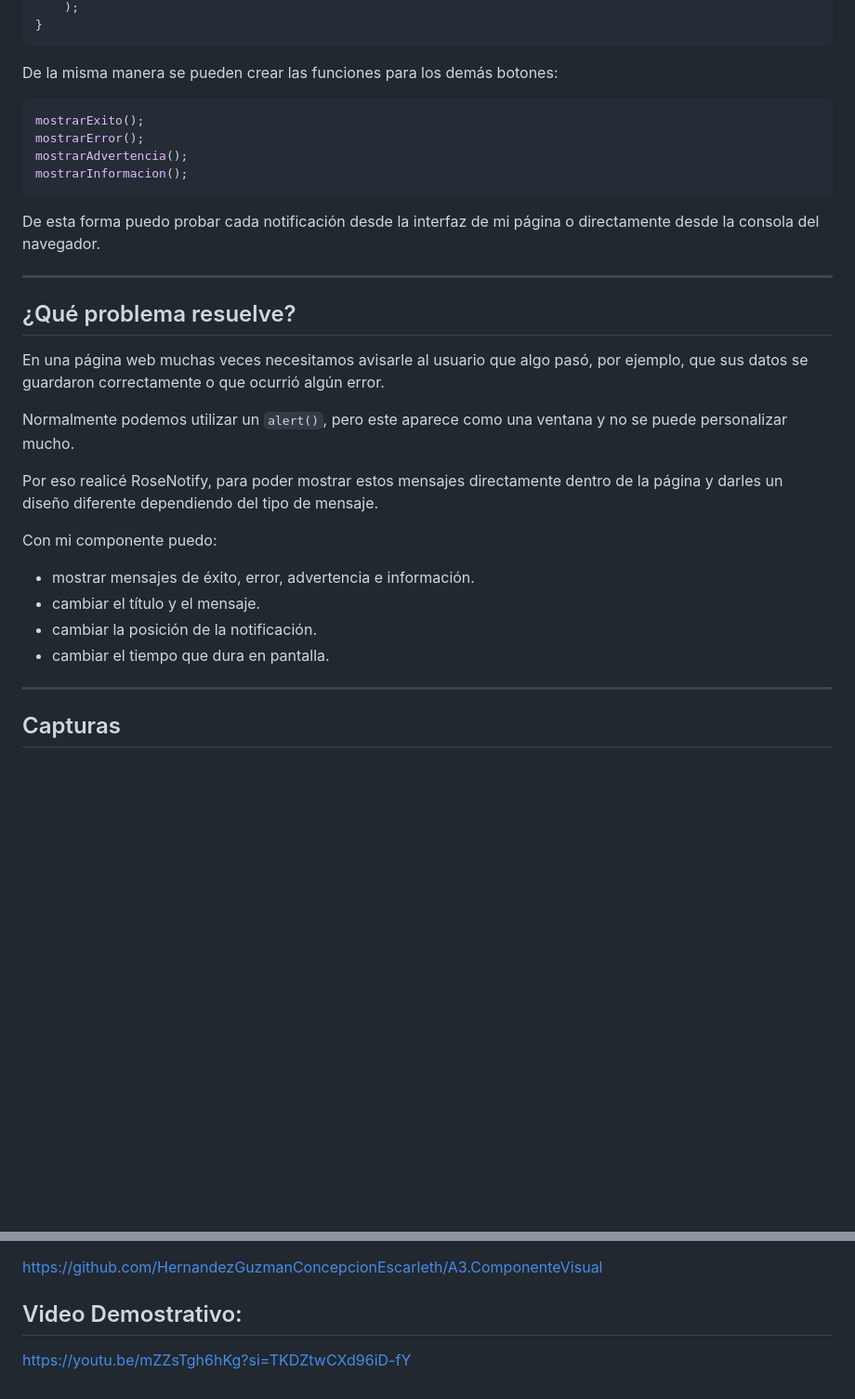
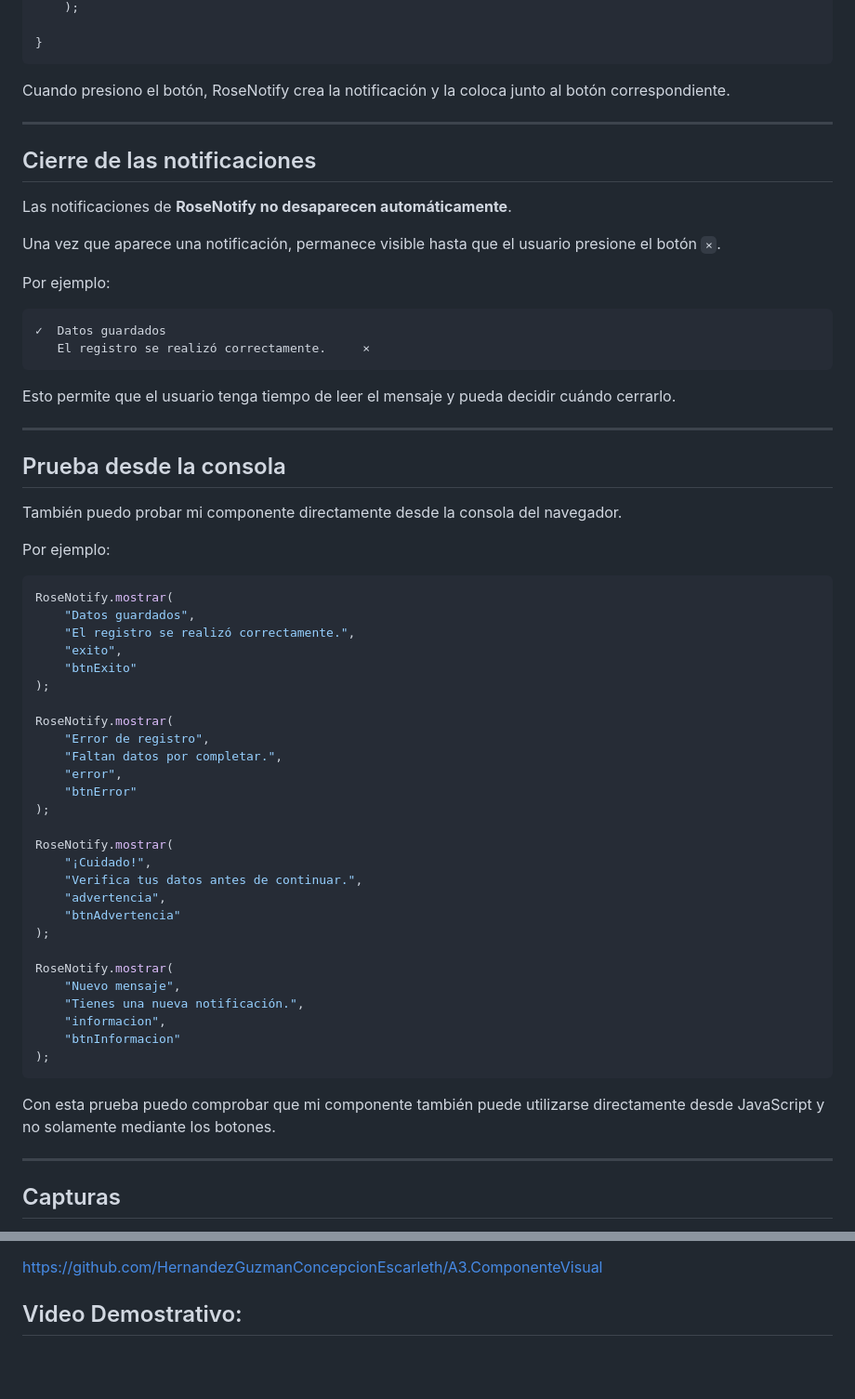
Before and after one commit to HernandezGuzmanConcepcionEscarleth/A3.ComponenteVisual, a Markdown page: README.md, 2 parts joined by grey strips. Shown at 93% size. Drawn GitHub-style; blank space fills up the shorter version.

````diff
--- a/README.md
+++ b/README.md
@@ -177,38 +198,66 @@ function mostrarExito() {
     );
+
 }
 ```
 
-De la misma manera se pueden crear las funciones para los demás botones:
-
-```javascript
-mostrarExito();
-mostrarError();
-mostrarAdvertencia();
-mostrarInformacion();
-```
-
-De esta forma puedo probar cada notificación desde la interfaz de mi página o directamente desde la consola del navegador.
+Cuando presiono el botón, RoseNotify crea la notificación y la coloca junto al botón correspondiente.
 
 ---
 
-## ¿Qué problema resuelve?
+## Cierre de las notificaciones
 
-En una página web muchas veces necesitamos avisarle al usuario que algo pasó, por ejemplo, que sus datos se guardaron correctamente o que ocurrió algún error.
+Las notificaciones de **RoseNotify no desaparecen automáticamente**.
 
-Normalmente podemos utilizar un `alert()`, pero este aparece como una ventana y no se puede personalizar mucho.
+Una vez que aparece una notificación, permanece visible hasta que el usuario presione el botón `×`.
 
-Por eso realicé RoseNotify, para poder mostrar estos mensajes directamente dentro de la página y darles un diseño diferente dependiendo del tipo de mensaje.
+Por ejemplo:
 
-Con mi componente puedo:
+```text
+✓  Datos guardados
+   El registro se realizó correctamente.     ×
+```
 
-- mostrar mensajes de éxito, error, advertencia e información.
-- cambiar el título y el mensaje.
-- cambiar la posición de la notificación.
-- cambiar el tiempo que dura en pantalla.
+Esto permite que el usuario tenga tiempo de leer el mensaje y pueda decidir cuándo cerrarlo.
 
 ---
 
+## Prueba desde la consola
 
+También puedo probar mi componente directamente desde la consola del navegador.
 
+Por ejemplo:
 
+```javascript
+RoseNotify.mostrar(
+    "Datos guardados",
+    "El registro se realizó correctamente.",
+    "exito",
+    "btnExito"
+);
+
+RoseNotify.mostrar(
+    "Error de registro",
+    "Faltan datos por completar.",
+    "error",
+    "btnError"
+);
+
+RoseNotify.mostrar(
+    "¡Cuidado!",
+    "Verifica tus datos antes de continuar.",
+    "advertencia",
+    "btnAdvertencia"
+);
+
+RoseNotify.mostrar(
+    "Nuevo mensaje",
+    "Tienes una nueva notificación.",
+    "informacion",
+    "btnInformacion"
+);
+```
+
+Con esta prueba puedo comprobar que mi componente también puede utilizarse directamente desde JavaScript y no solamente mediante los botones.
+
+---
 ## Capturas
@@ -231,4 +271,3 @@ Componentes funcionando con distintos mensajes:
 https://github.com/HernandezGuzmanConcepcionEscarleth/A3.ComponenteVisual
 
 ## Video Demostrativo:
-https://youtu.be/mZZsTgh6hKg?si=TKDZtwCXd96iD-fY
````
Also changed, not shown: other parts of README.md (+70 -58 lines).
